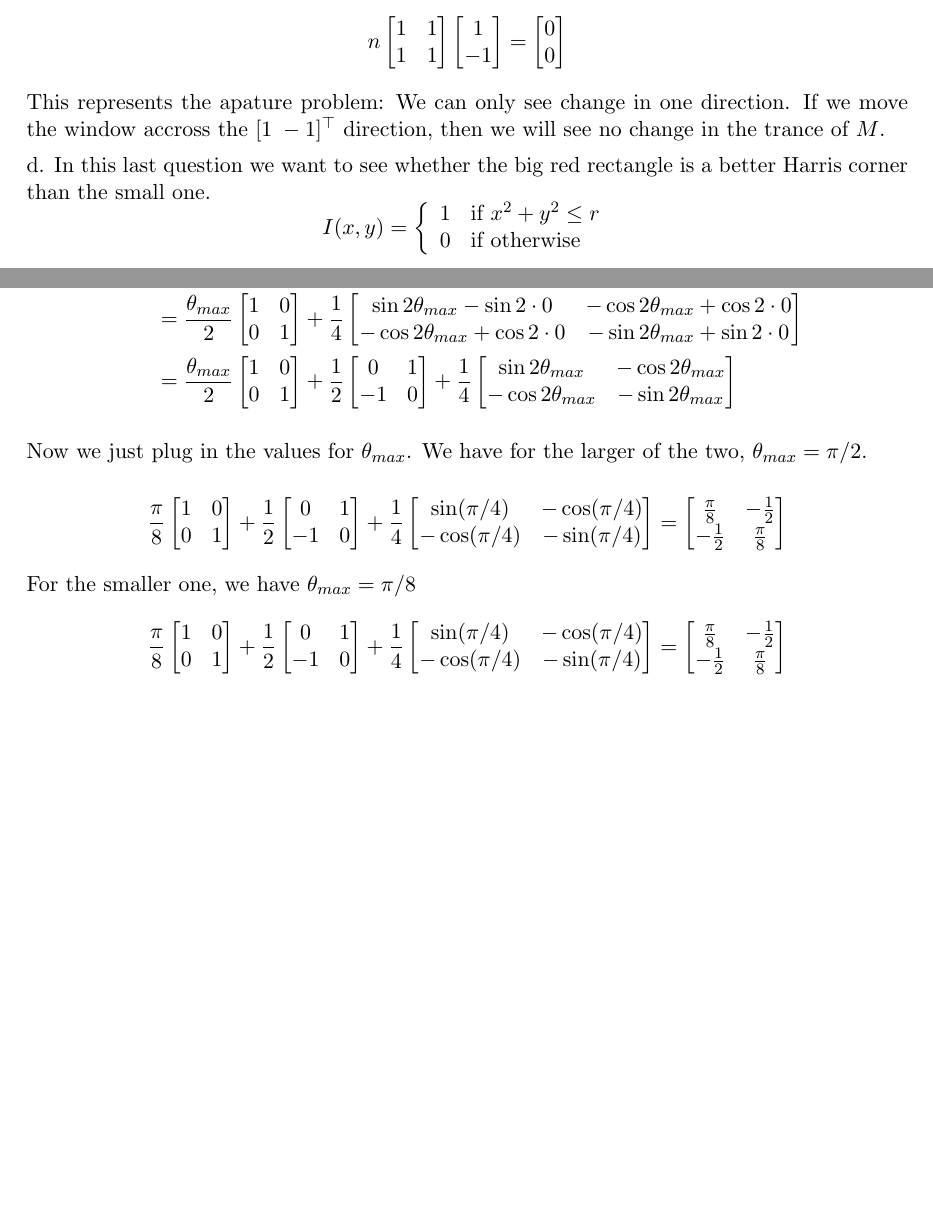
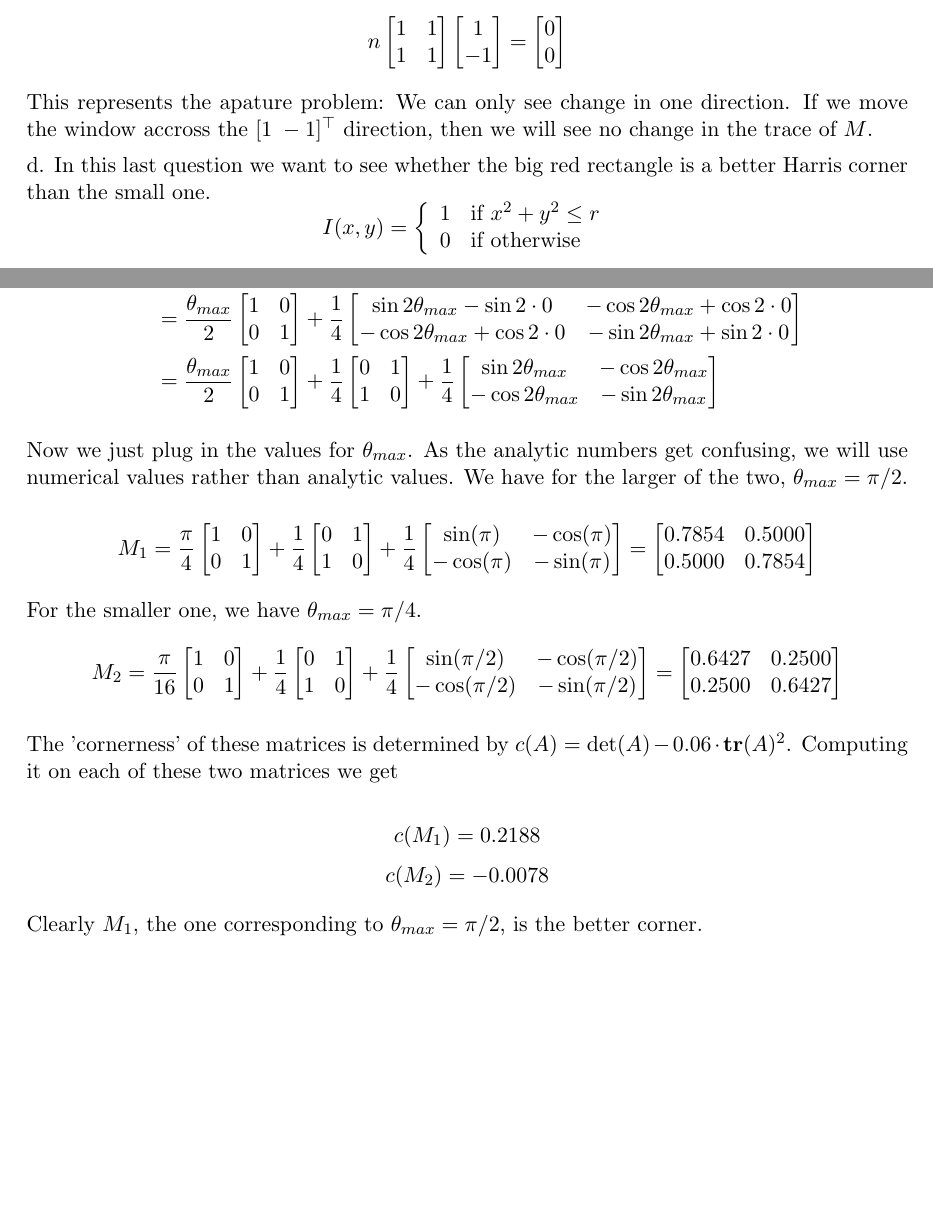
Before and after one commit to alternative123/IntensiveWeeknight, a LaTeX problem sheet (HW3/2015_hw3_template.tex): two parts of pages 3 and 4 of 4, joined at a grey line, cut so that both start at the same text. Compiled offline with pdfLaTeX.

Commit message:
Finished up part d of HW3

```diff
--- a/HW3/2015_hw3_template.tex
+++ b/HW3/2015_hw3_template.tex
@@ -157,7 +157,7 @@ n \begin{bmatrix}
 \]
 
 This represents the apature problem: We can only see change in one direction. If we move the window accross the
-$[ 1 \; -1 ]^\top$ direction, then we will see no change in the trance of $M$.
+$[ 1 \; -1 ]^\top$ direction, then we will see no change in the trace of $M$.
 
 d. In this last question we want to see whether the big red rectangle is a better Harris corner than the small one.
 % We will assume that the image reads
@@ -229,6 +229,6 @@ Since the gradient is zero everywhere except the circle, the $M$ matrix becomes:
         \begin{bmatrix}
             1 & 0 \\
             0 & 1
-        \end{bmatrix} + \frac{1}{2}
+        \end{bmatrix} + \frac{1}{4}
         \begin{bmatrix}
             0 & 1 \\
@@ -240,49 +240,60 @@ Since the gradient is zero everywhere except the circle, the $M$ matrix becomes:
         \end{bmatrix}
 \end{align*}
 
-Now we just plug in the values for $\theta_{max}$. We have for the larger of the two,
+Now we just plug in the values for $\theta_{max}$. As the analytic numbers get confusing, we
+will use numerical values rather than analytic values. We have for the larger of the two,
 $\theta_{max} = \pi/2$.
 
 \[
-\frac{\pi}{8}
+M_1 = \frac{\pi}{4}
 \begin{bmatrix}
     1 & 0 \\
     0 & 1
-\end{bmatrix} + \frac{1}{2}
+\end{bmatrix} + \frac{1}{4}
 \begin{bmatrix}
     0 & 1 \\
-   -1 & 0
+    1 & 0
 \end{bmatrix} + \frac{1}{4}
 \begin{bmatrix}
-    \sin (\pi/4)  & -\cos (\pi/4) \\
-    -\cos (\pi/4) & -\sin (\pi/4)
-\end{bmatrix} =
-\begin{bmatrix}
-    \frac{\pi}{8} & -\frac{1}{2} \\
-    -\frac{1}{2} & \frac{\pi}{8}
+    \sin (\pi)  & -\cos (\pi) \\
+    -\cos (\pi) & -\sin (\pi)
 \end{bmatrix}
-\]
+= \begin{bmatrix}
+    0.7854 & 0.5000 \\
+    0.5000 & 0.7854
+\end{bmatrix} \]
 
-For the smaller one, we have $\theta_{max} = \pi/8$
+For the smaller one, we have $\theta_{max} = \pi/4$.
 \[
-\frac{\pi}{8}
+M_2 = \frac{\pi}{16}
 \begin{bmatrix}
     1 & 0 \\
     0 & 1
-\end{bmatrix} + \frac{1}{2}
+\end{bmatrix} + \frac{1}{4}
 \begin{bmatrix}
     0 & 1 \\
-   -1 & 0
+    1 & 0
 \end{bmatrix} + \frac{1}{4}
 \begin{bmatrix}
-    \sin (\pi/4)  & -\cos (\pi/4) \\
-    -\cos (\pi/4) & -\sin (\pi/4)
-\end{bmatrix} =
-\begin{bmatrix}
-    \frac{\pi}{8} & -\frac{1}{2} \\
-    -\frac{1}{2} & \frac{\pi}{8}
+    \sin (\pi/2)  & -\cos (\pi/2) \\
+    -\cos (\pi/2) & -\sin (\pi/2)
 \end{bmatrix}
-\]
+= \begin{bmatrix}
+    0.6427 & 0.2500 \\
+    0.2500 & 0.6427
+\end{bmatrix} \]
+
+The 'cornerness' of these matrices is determined by $c(A) = \det(A) - 0.06 \cdot \mathbf{tr}(A)^2$. Computing it on
+each of these two matrices we get
+
+\[c(M_1) = 0.2188\]
+\[ c(M_2) = -0.0078 \]
+
+Clearly $M_1$, the one
+corresponding to $\theta_{max} = \pi/2$, is the better corner.
+
+
+
 \end{enumerate}
 
 
```
Also changed, not shown: HW3/2015_hw3_template.pdf, HW3/2015_hw3_template.tex (2 more changed lines).
